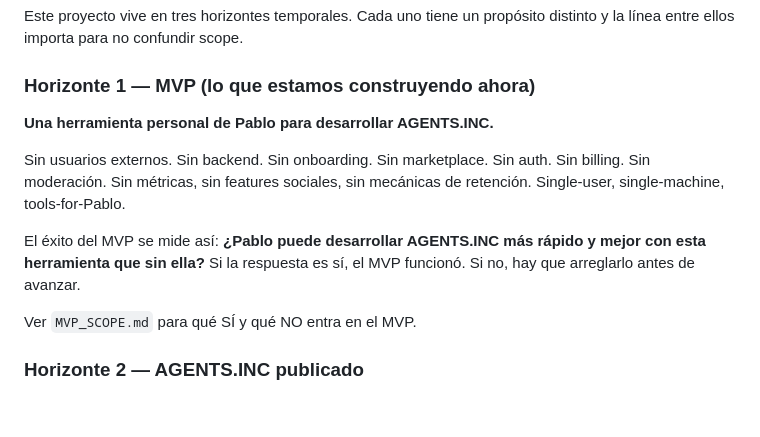
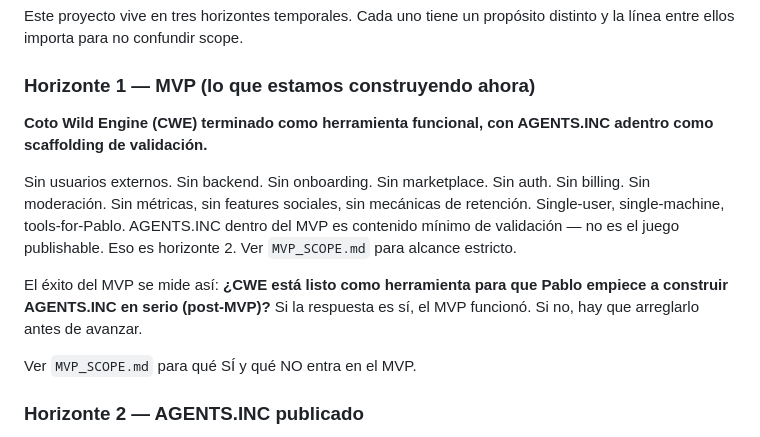
Before and after one commit to wallava/Coto-Wild-Engine, a Markdown page: docs/VISION.md, the part around the change. Rendered like a GitHub page; blank space fills up the shorter version.

Commit message:
docs: aplicar frame nuevo (CWE como output del MVP) a VISION.md
Sección Horizonte 1 reescrita con frame nuevo:
- Header: "Una herramienta personal de Pablo para desarrollar
  AGENTS.INC" → "CWE terminado como herramienta funcional, con
  AGENTS.INC adentro como scaffolding de validación".
- Bullet "Sin usuarios externos...": agregado al final "AGENTS.INC
  dentro del MVP es contenido mínimo de validación — no es el juego
  publishable. Eso es horizonte 2. Ver MVP_SCOPE.md para alcance
  estricto." Sin duplicar números específicos (3-5 personalidades,
  etc) — single source of truth en MVP_SCOPE.md.
- Métrica éxito: "¿Pablo puede desarrollar AGENTS.INC más rápido y
  mejor con esta herramienta?" → "¿CWE está listo como herramienta
  para que Pablo empiece a construir AGENTS.INC en serio (post-MVP)?"

Coherente con MVP_SCOPE.md, ROADMAP.md, ARCHITECTURE.md (commits
previos) y CWE_CAPABILITIES.md.

Co-Authored-By: Claude Opus 4.7 (1M context) <noreply@anthropic.com>

```diff
--- a/docs/VISION.md
+++ b/docs/VISION.md
@@ -8,11 +8,11 @@ Este proyecto vive en tres horizontes temporales. Cada uno tiene un propósito d
 
 ### Horizonte 1 — MVP (lo que estamos construyendo ahora)
 
-**Una herramienta personal de Pablo para desarrollar AGENTS.INC.**
+**Coto Wild Engine (CWE) terminado como herramienta funcional, con AGENTS.INC adentro como scaffolding de validación.**
 
-Sin usuarios externos. Sin backend. Sin onboarding. Sin marketplace. Sin auth. Sin billing. Sin moderación. Sin métricas, sin features sociales, sin mecánicas de retención. Single-user, single-machine, tools-for-Pablo.
+Sin usuarios externos. Sin backend. Sin onboarding. Sin marketplace. Sin auth. Sin billing. Sin moderación. Sin métricas, sin features sociales, sin mecánicas de retención. Single-user, single-machine, tools-for-Pablo. AGENTS.INC dentro del MVP es contenido mínimo de validación — no es el juego publishable. Eso es horizonte 2. Ver `MVP_SCOPE.md` para alcance estricto.
 
-El éxito del MVP se mide así: **¿Pablo puede desarrollar AGENTS.INC más rápido y mejor con esta herramienta que sin ella?** Si la respuesta es sí, el MVP funcionó. Si no, hay que arreglarlo antes de avanzar.
+El éxito del MVP se mide así: **¿CWE está listo como herramienta para que Pablo empiece a construir AGENTS.INC en serio (post-MVP)?** Si la respuesta es sí, el MVP funcionó. Si no, hay que arreglarlo antes de avanzar.
 
 Ver `MVP_SCOPE.md` para qué SÍ y qué NO entra en el MVP.
 
```
